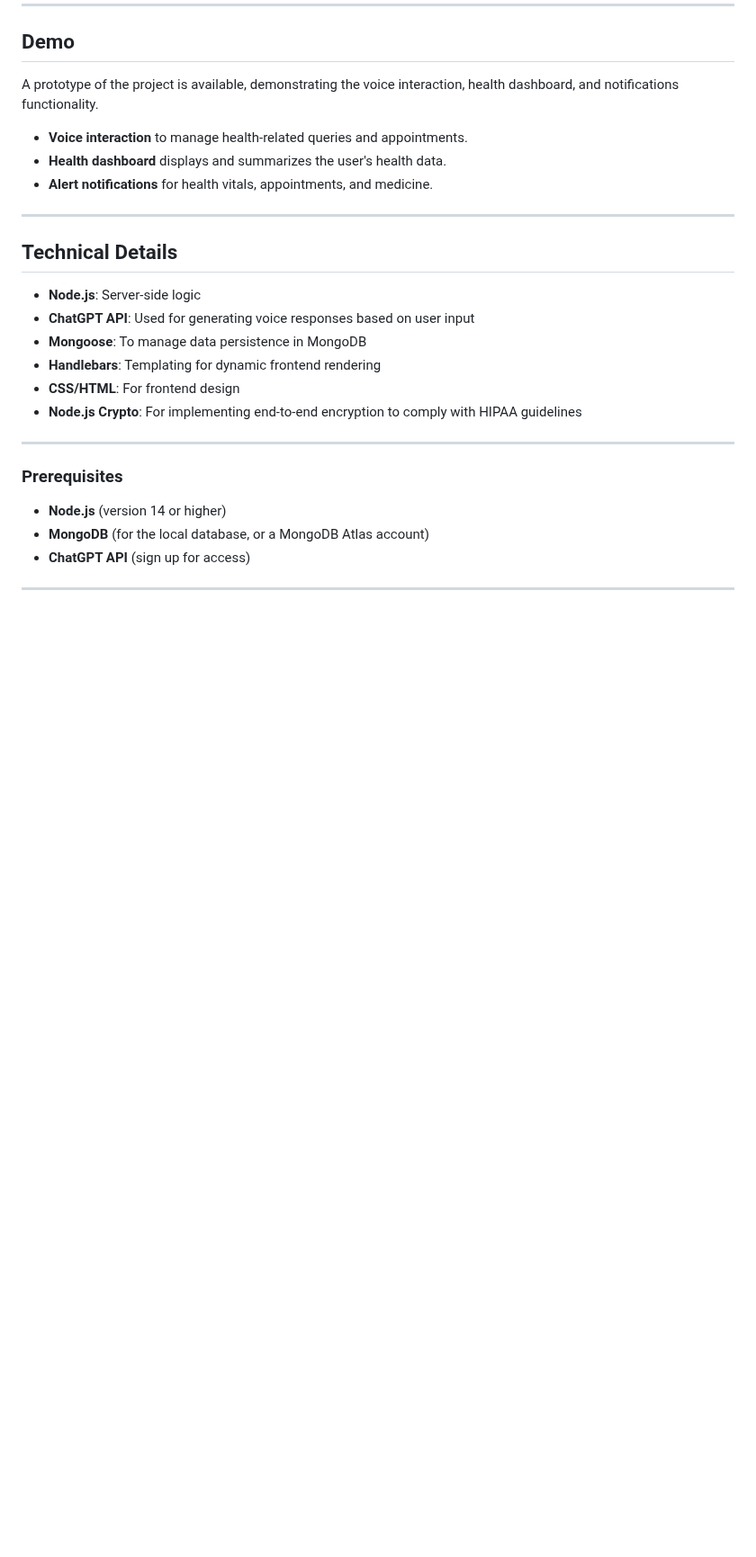
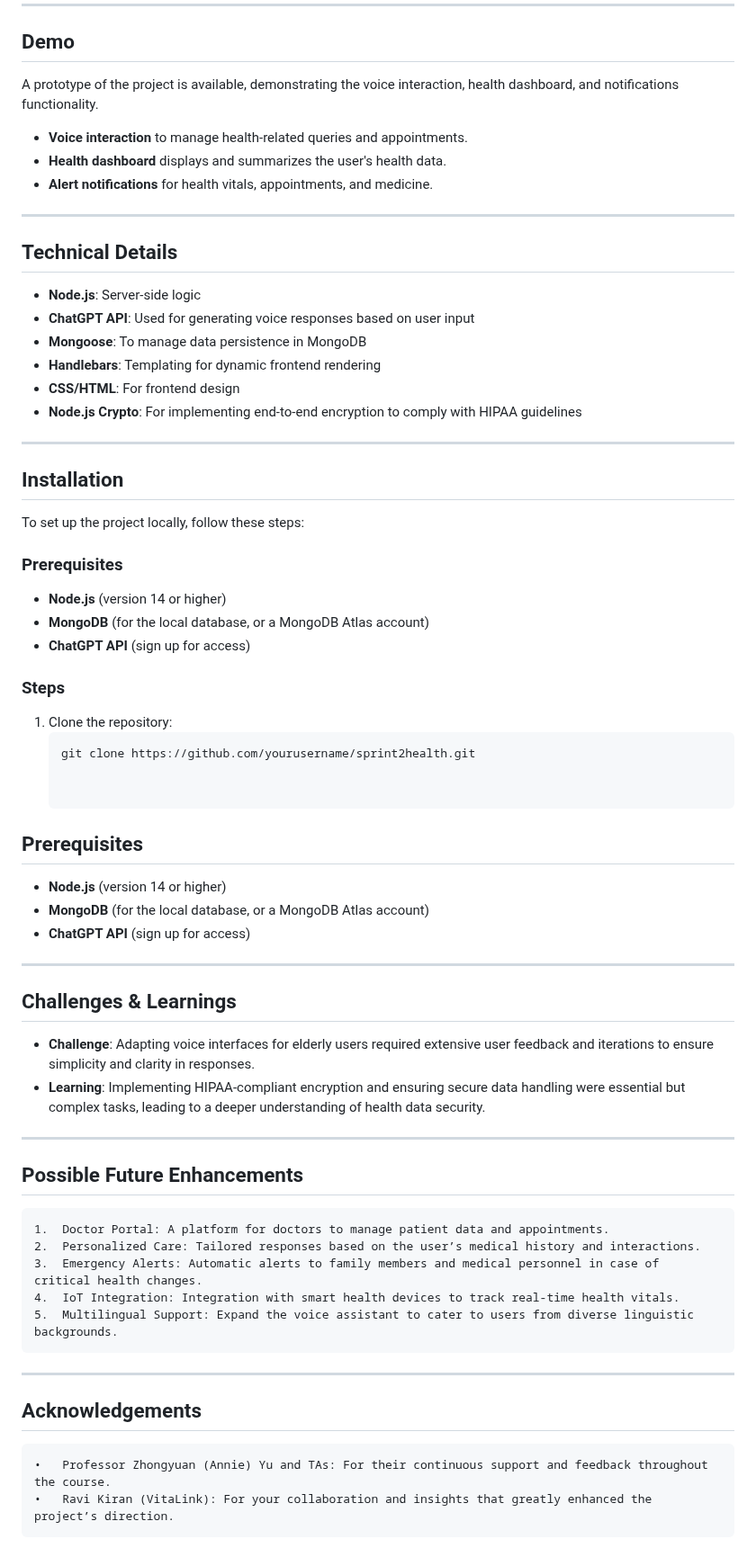
Before and after one commit to harsh9802/sprint-to-health, a Markdown page: README.md, the part around one of its changes. Shown at 90% size. GitHub-like rendering; blank space fills up the shorter version.

````diff
--- a/README.md
+++ b/README.md
@@ -91,9 +88,46 @@ A prototype of the project is available, demonstrating the voice interaction, he
 
 ---
 
+## Installation
+To set up the project locally, follow these steps:
+
 ### Prerequisites
 
 - **Node.js** (version 14 or higher)
 - **MongoDB** (for the local database, or a MongoDB Atlas account)
 - **ChatGPT API** (sign up for access)
+
+### Steps
+
+1. Clone the repository:
+   ```bash
+   git clone https://github.com/yourusername/sprint2health.git
+
+
+## Prerequisites
+
+- **Node.js** (version 14 or higher)
+- **MongoDB** (for the local database, or a MongoDB Atlas account)
+- **ChatGPT API** (sign up for access)
+
 ---
+
+## Challenges & Learnings
+- **Challenge**: Adapting voice interfaces for elderly users required extensive user feedback and iterations to ensure simplicity and clarity in responses.
+ - **Learning**: Implementing HIPAA-compliant encryption and ensuring secure data handling were essential but complex tasks, leading to a deeper understanding of health data security.
+
+---
+
+## Possible Future Enhancements
+	1.	Doctor Portal: A platform for doctors to manage patient data and appointments.
+	2.	Personalized Care: Tailored responses based on the user’s medical history and interactions.
+	3.	Emergency Alerts: Automatic alerts to family members and medical personnel in case of critical health changes.
+	4.	IoT Integration: Integration with smart health devices to track real-time health vitals.
+	5.	Multilingual Support: Expand the voice assistant to cater to users from diverse linguistic backgrounds.
+
+
+---
+
+## Acknowledgements
+	•	Professor Zhongyuan (Annie) Yu and TAs: For their continuous support and feedback throughout the course.
+	•	Ravi Kiran (VitaLink): For your collaboration and insights that greatly enhanced the project’s direction.
````
Also changed, not shown: other parts of README.md (+4 -7 lines).
